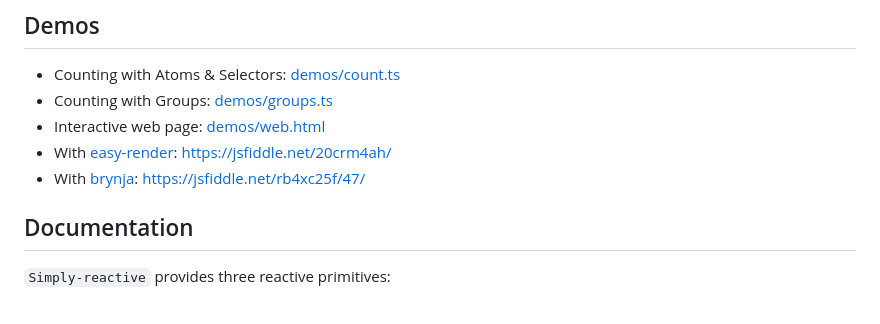
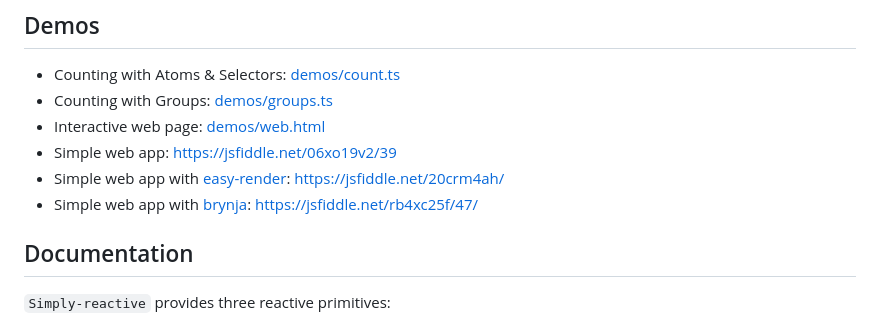
Before and after one commit to Olian04/simply-reactive, a Markdown page: README.md, the part around the change. Rendered like a GitHub page.

```diff
--- a/README.md
+++ b/README.md
@@ -55,8 +55,9 @@ import {
 - Counting with Atoms & Selectors: [demos/count.ts](./demos/count.ts)
 - Counting with Groups: [demos/groups.ts](./demos/groups.ts)
 - Interactive web page: [demos/web.html](./demos/web.html)
-- With [easy-render](https://github.com/Olian04/easy-render): <https://jsfiddle.net/20crm4ah/>
-- With [brynja](https://github.com/Olian04/brynja): <https://jsfiddle.net/rb4xc25f/47/>
+- Simple web app: https://jsfiddle.net/06xo19v2/39
+- Simple web app with [easy-render](https://github.com/Olian04/easy-render): <https://jsfiddle.net/20crm4ah/>
+- Simple web app with [brynja](https://github.com/Olian04/brynja): <https://jsfiddle.net/rb4xc25f/47/>
 
 ## Documentation
 
```
